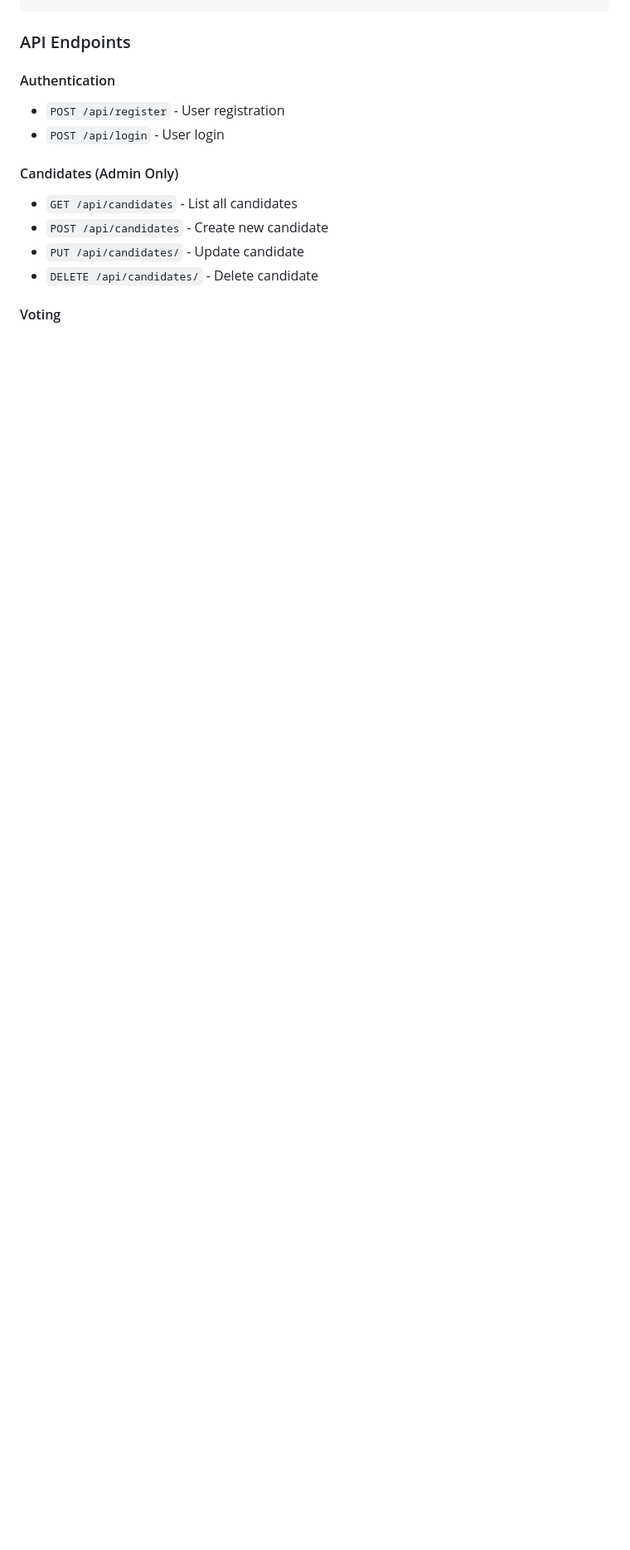
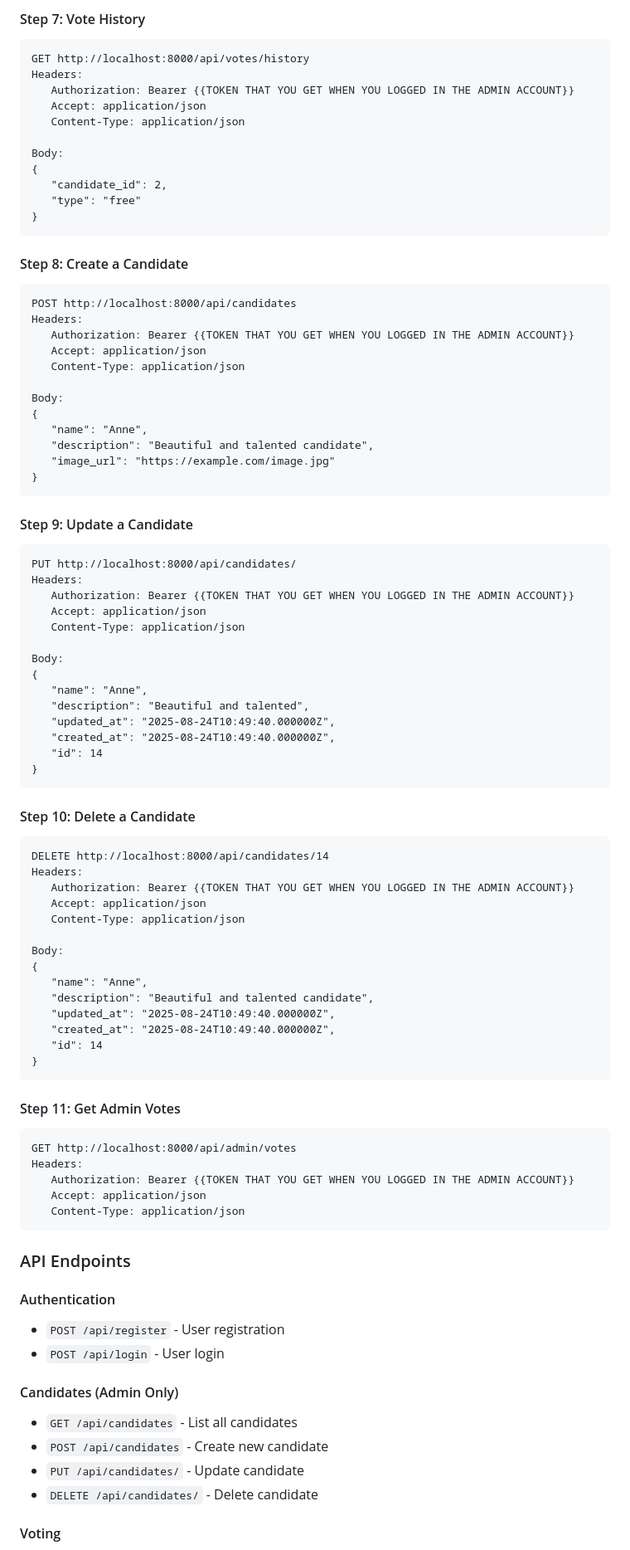
Before and after one commit to H41lz/Pageant-Voting-System, a Markdown page: STEP-BY-STEP.md, the part around one of its changes. Shown at 83% size. Drawn GitHub-style; blank space fills up the shorter version.

````diff
--- a/STEP-BY-STEP.md
+++ b/STEP-BY-STEP.md
@@ -226,3 +293,79 @@ Headers:
+#### Step 7: Vote History
+```
+GET http://localhost:8000/api/votes/history
+Headers:
+   Authorization: Bearer {{TOKEN THAT YOU GET WHEN YOU LOGGED IN THE ADMIN ACCOUNT}}
+   Accept: application/json
+   Content-Type: application/json
+
+Body:
+{
+   "candidate_id": 2,
+   "type": "free"
+}
+```
+
+#### Step 8: Create a Candidate
+```
+POST http://localhost:8000/api/candidates
+Headers:
+   Authorization: Bearer {{TOKEN THAT YOU GET WHEN YOU LOGGED IN THE ADMIN ACCOUNT}}
+   Accept: application/json
+   Content-Type: application/json
+
+Body:
+{
+   "name": "Anne",
+   "description": "Beautiful and talented candidate",
+   "image_url": "https://example.com/image.jpg"
+}
+```
+
+#### Step 9: Update a Candidate
+```
+PUT http://localhost:8000/api/candidates/
+Headers:
+   Authorization: Bearer {{TOKEN THAT YOU GET WHEN YOU LOGGED IN THE ADMIN ACCOUNT}}
+   Accept: application/json
+   Content-Type: application/json
+
+Body:
+{
+   "name": "Anne",
+   "description": "Beautiful and talented",
+   "updated_at": "2025-08-24T10:49:40.000000Z",
+   "created_at": "2025-08-24T10:49:40.000000Z",
+   "id": 14
+}
+```
+
+#### Step 10: Delete a Candidate
+```
+DELETE http://localhost:8000/api/candidates/14
+Headers:
+   Authorization: Bearer {{TOKEN THAT YOU GET WHEN YOU LOGGED IN THE ADMIN ACCOUNT}}
+   Accept: application/json
+   Content-Type: application/json
+
+Body:
+{
+   "name": "Anne",
+   "description": "Beautiful and talented candidate",
+   "updated_at": "2025-08-24T10:49:40.000000Z",
+   "created_at": "2025-08-24T10:49:40.000000Z",
+   "id": 14
+}
+```
+
+#### Step 11: Get Admin Votes
+```
+GET http://localhost:8000/api/admin/votes
+Headers:
+   Authorization: Bearer {{TOKEN THAT YOU GET WHEN YOU LOGGED IN THE ADMIN ACCOUNT}}
+   Accept: application/json
+   Content-Type: application/json
+```
+
 
 ### API Endpoints
 
````
Also changed, not shown: other parts of STEP-BY-STEP.md (+78 -11 lines).
